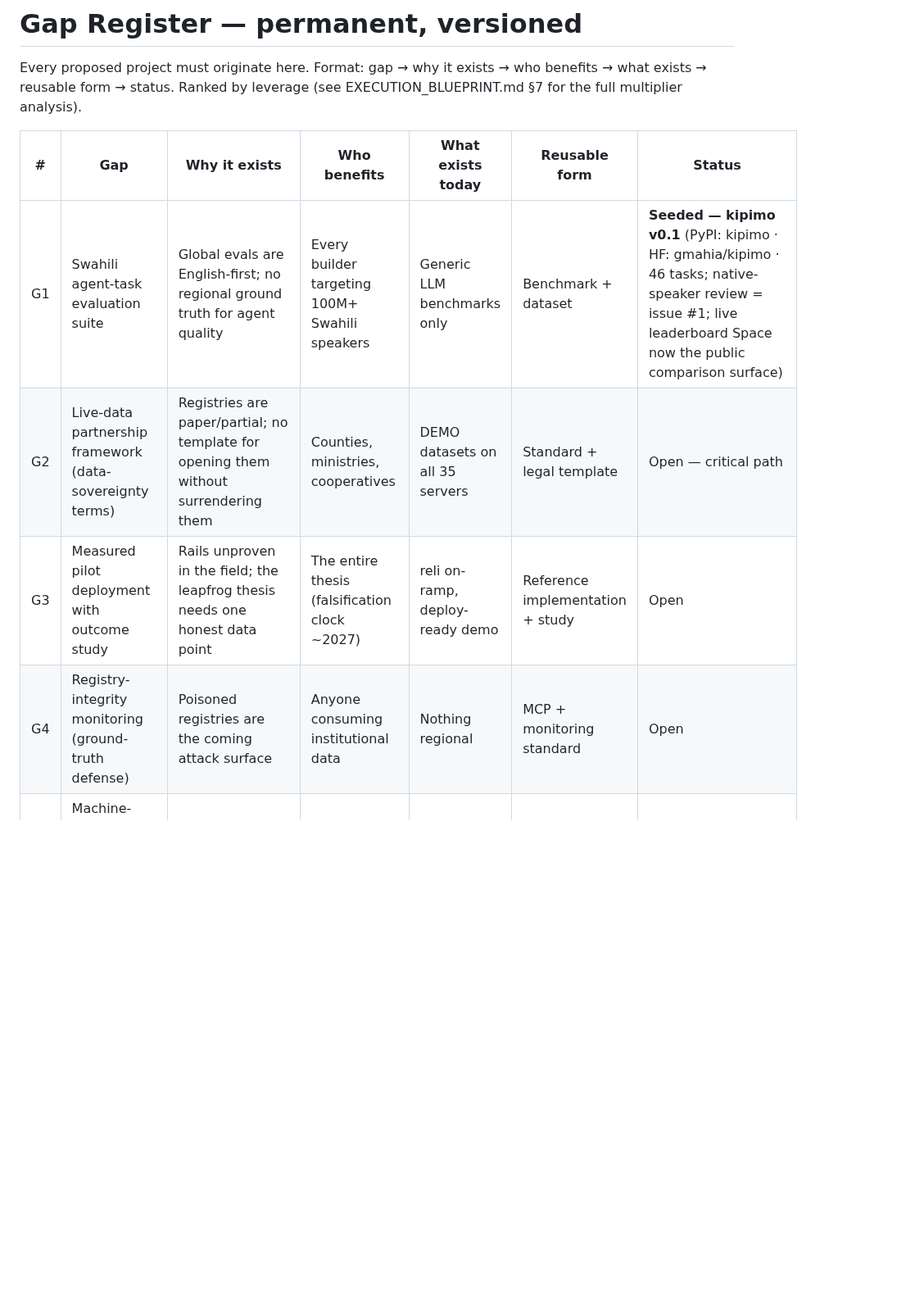
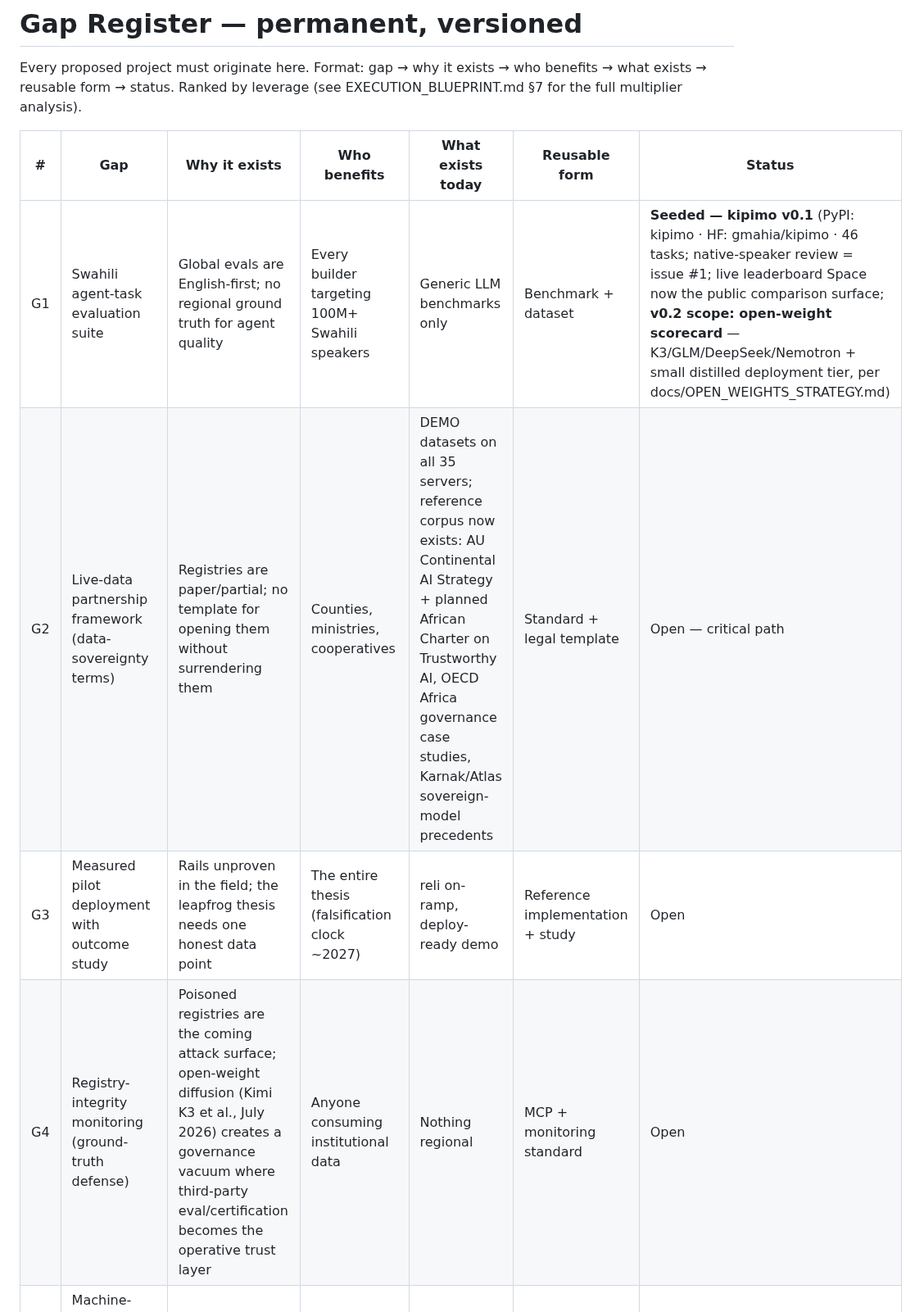
Before and after one commit to gabrielmahia/nairobi-stack, a Markdown page: docs/GAP_REGISTER.md, the part around the change. Shown at 82% size. Drawn GitHub-style; blank space fills up the shorter version.

Commit message:
docs: annotate G1 (v0.2 open-weight scorecard), G2 (governance corpus), G4 (open-weight vacuum)

```diff
--- a/docs/GAP_REGISTER.md
+++ b/docs/GAP_REGISTER.md
@@ -6,10 +6,10 @@ EXECUTION_BLUEPRINT.md §7 for the full multiplier analysis).
 
 | # | Gap | Why it exists | Who benefits | What exists today | Reusable form | Status |
 |---|---|---|---|---|---|---|
-| G1 | Swahili agent-task evaluation suite | Global evals are English-first; no regional ground truth for agent quality | Every builder targeting 100M+ Swahili speakers | Generic LLM benchmarks only | Benchmark + dataset | **Seeded — kipimo v0.1** (PyPI: kipimo · HF: gmahia/kipimo · 46 tasks; native-speaker review = issue #1; live leaderboard Space now the public comparison surface) |
-| G2 | Live-data partnership framework (data-sovereignty terms) | Registries are paper/partial; no template for opening them without surrendering them | Counties, ministries, cooperatives | DEMO datasets on all 35 servers | Standard + legal template | Open — critical path |
+| G1 | Swahili agent-task evaluation suite | Global evals are English-first; no regional ground truth for agent quality | Every builder targeting 100M+ Swahili speakers | Generic LLM benchmarks only | Benchmark + dataset | **Seeded — kipimo v0.1** (PyPI: kipimo · HF: gmahia/kipimo · 46 tasks; native-speaker review = issue #1; live leaderboard Space now the public comparison surface; **v0.2 scope: open-weight scorecard** — K3/GLM/DeepSeek/Nemotron + small distilled deployment tier, per docs/OPEN_WEIGHTS_STRATEGY.md) |
+| G2 | Live-data partnership framework (data-sovereignty terms) | Registries are paper/partial; no template for opening them without surrendering them | Counties, ministries, cooperatives | DEMO datasets on all 35 servers; reference corpus now exists: AU Continental AI Strategy + planned African Charter on Trustworthy AI, OECD Africa governance case studies, Karnak/Atlas sovereign-model precedents | Standard + legal template | Open — critical path |
 | G3 | Measured pilot deployment with outcome study | Rails unproven in the field; the leapfrog thesis needs one honest data point | The entire thesis (falsification clock ~2027) | reli on-ramp, deploy-ready demo | Reference implementation + study | Open |
-| G4 | Registry-integrity monitoring (ground-truth defense) | Poisoned registries are the coming attack surface | Anyone consuming institutional data | Nothing regional | MCP + monitoring standard | Open |
+| G4 | Registry-integrity monitoring (ground-truth defense) | Poisoned registries are the coming attack surface; open-weight diffusion (Kimi K3 et al., July 2026) creates a governance vacuum where third-party eval/certification becomes the operative trust layer | Anyone consuming institutional data | Nothing regional | MCP + monitoring standard | Open |
 | G5 | Machine-readable Kenyan law corpus (bilingual, structured) | Laws exist as PDFs; agents can't ground on them | Citizens, courts, legal-aid builders | kenya-legal-rag (partial), HF datasets | Dataset + schema standard | Partial |
 | G6 | University curriculum kit on the stack | Courses teach toys; real systems teach maintainers | Students, maintainer pipeline | Docs per repo | Template + course materials | Open |
 | G7 | Consent / indigenous-knowledge governance framework | Extraction without governance repeats the old pattern | Communities holding the knowledge | Nothing | Standard | Open — governance-gated |
```
